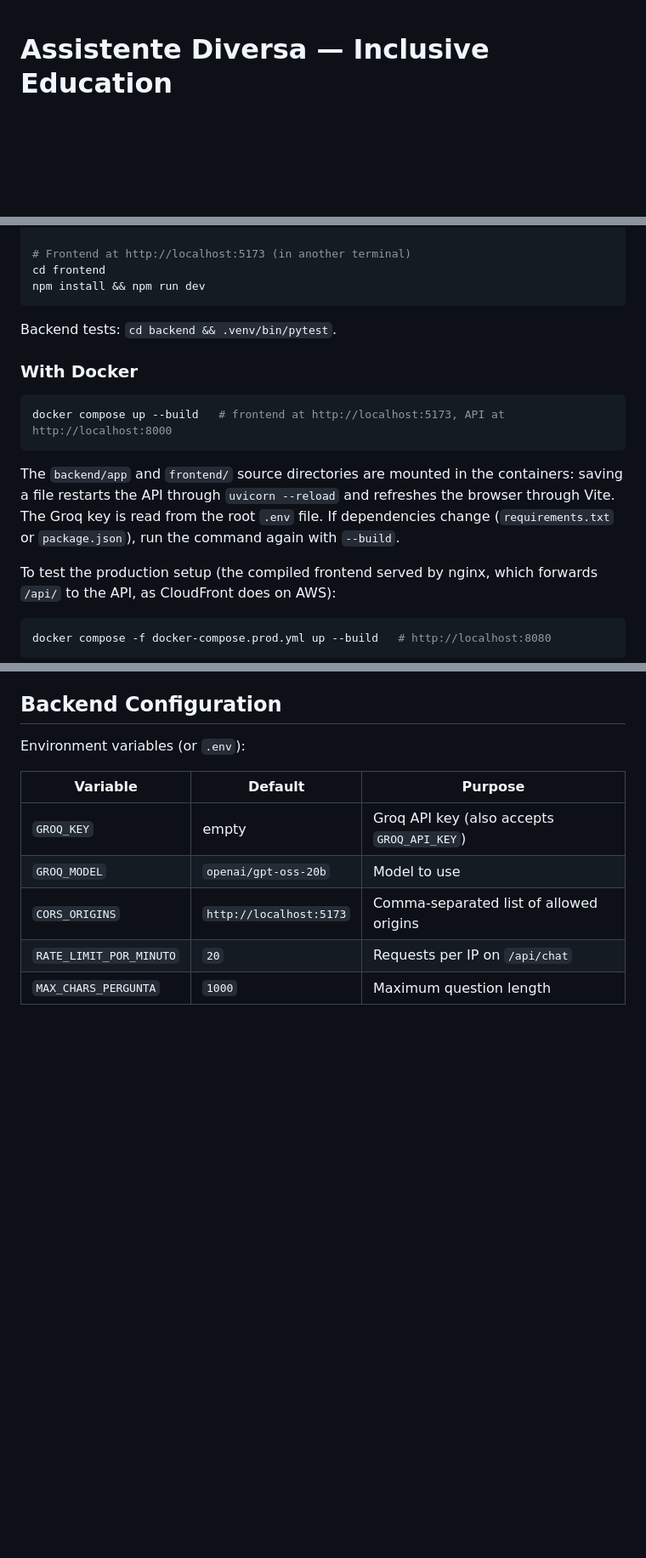
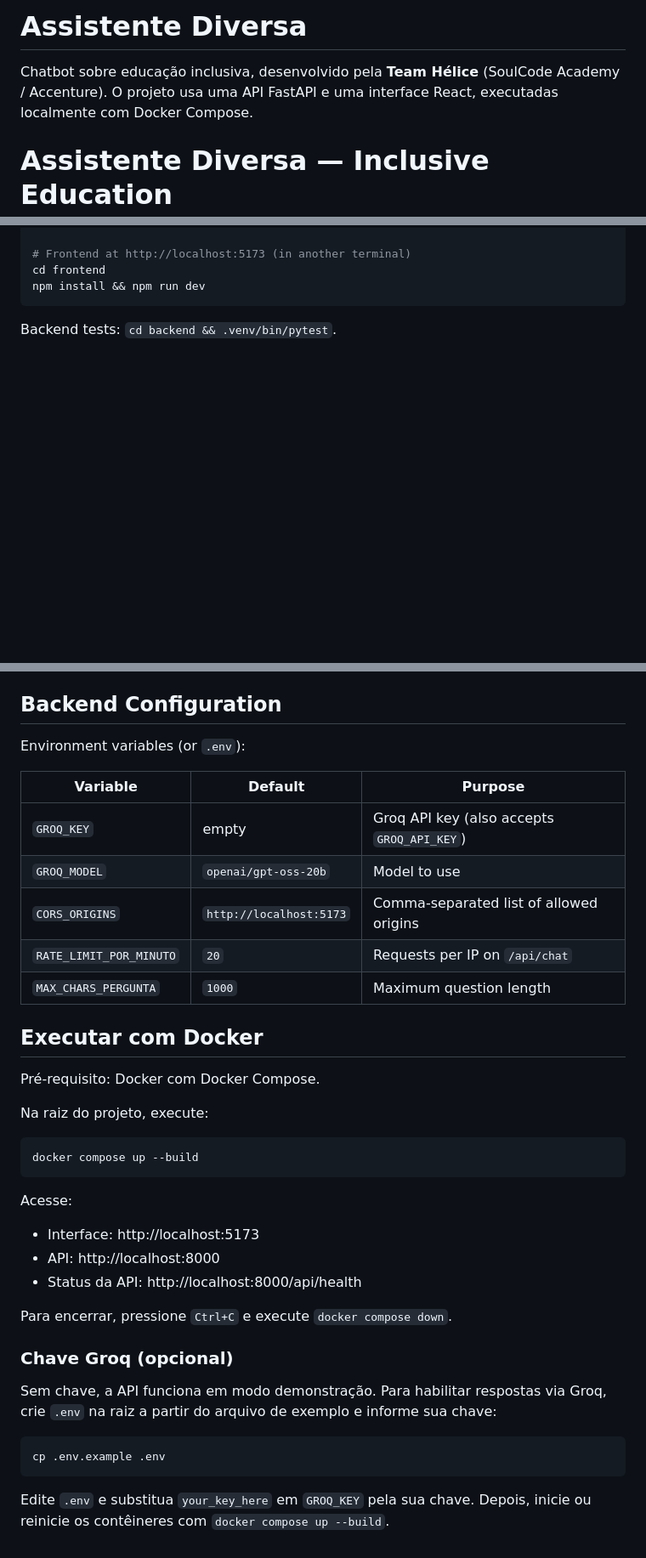
Before and after one commit to joaopmarinho/Assistente-Diversa, a Markdown page: README.md, 3 parts joined by grey strips. Shown at 85% size. Drawn GitHub-style; blank space fills up the shorter version.

Commit message:
refactor: update README to enhance clarity, add Docker usage instructions, and improve project structure description

````diff
--- a/README.md
+++ b/README.md
@@ -1,3 +1,6 @@
+# Assistente Diversa
+
+Chatbot sobre educação inclusiva, desenvolvido pela **Team Hélice** (SoulCode Academy / Accenture). O projeto usa uma API FastAPI e uma interface React, executadas localmente com Docker Compose.
 # Assistente Diversa — Inclusive Education
 
 A RAG chatbot about inclusive education, based on articles from the [Diversa Portal](https://diversa.org.br/). Graduation project by **Team Hélice** (SoulCode Academy / Accenture).
@@ -51,20 +51,6 @@ npm install && npm run dev
 
 Backend tests: `cd backend && .venv/bin/pytest`.
 
-### With Docker
-
-```bash
-docker compose up --build   # frontend at http://localhost:5173, API at http://localhost:8000
-```
-
-The `backend/app` and `frontend/` source directories are mounted in the containers: saving a file restarts the API through `uvicorn --reload` and refreshes the browser through Vite. The Groq key is read from the root `.env` file. If dependencies change (`requirements.txt` or `package.json`), run the command again with `--build`.
-
-To test the production setup (the compiled frontend served by nginx, which forwards `/api/` to the API, as CloudFront does on AWS):
-
-```bash
-docker compose -f docker-compose.prod.yml up --build   # http://localhost:8080
-```
-
 ## Backend Configuration
 
 Environment variables (or `.env`):
@@ -76,3 +62,31 @@ Environment variables (or `.env`):
 | `CORS_ORIGINS` | `http://localhost:5173` | Comma-separated list of allowed origins |
 | `RATE_LIMIT_POR_MINUTO` | `20` | Requests per IP on `/api/chat` |
 | `MAX_CHARS_PERGUNTA` | `1000` | Maximum question length |
+
+## Executar com Docker
+
+Pré-requisito: Docker com Docker Compose.
+
+Na raiz do projeto, execute:
+
+```bash
+docker compose up --build
+```
+
+Acesse:
+
+- Interface: http://localhost:5173
+- API: http://localhost:8000
+- Status da API: http://localhost:8000/api/health
+
+Para encerrar, pressione `Ctrl+C` e execute `docker compose down`.
+
+### Chave Groq (opcional)
+
+Sem chave, a API funciona em modo demonstração. Para habilitar respostas via Groq, crie `.env` na raiz a partir do arquivo de exemplo e informe sua chave:
+
+```bash
+cp .env.example .env
+```
+
+Edite `.env` e substitua `your_key_here` em `GROQ_KEY` pela sua chave. Depois, inicie ou reinicie os contêineres com `docker compose up --build`.
````
Also changed, not shown: other parts of README.md (+2 -5 lines).
